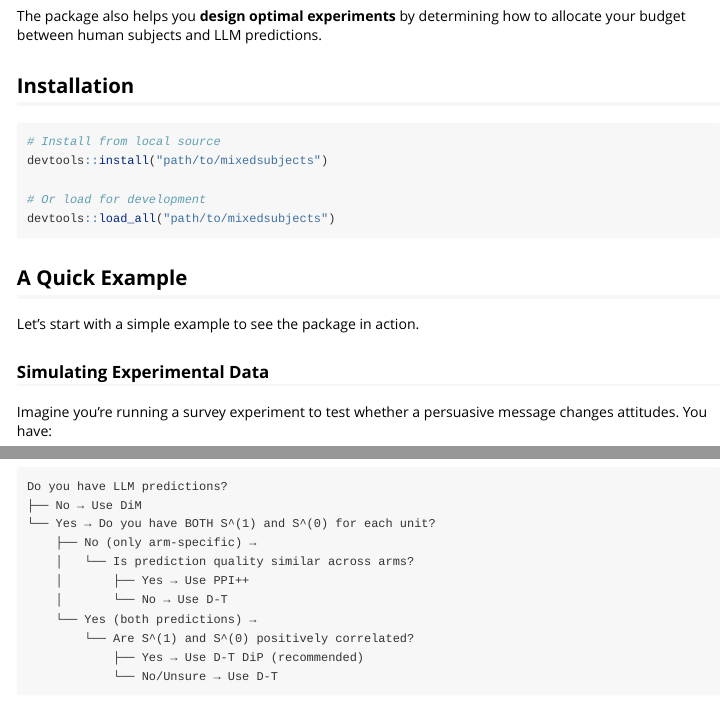
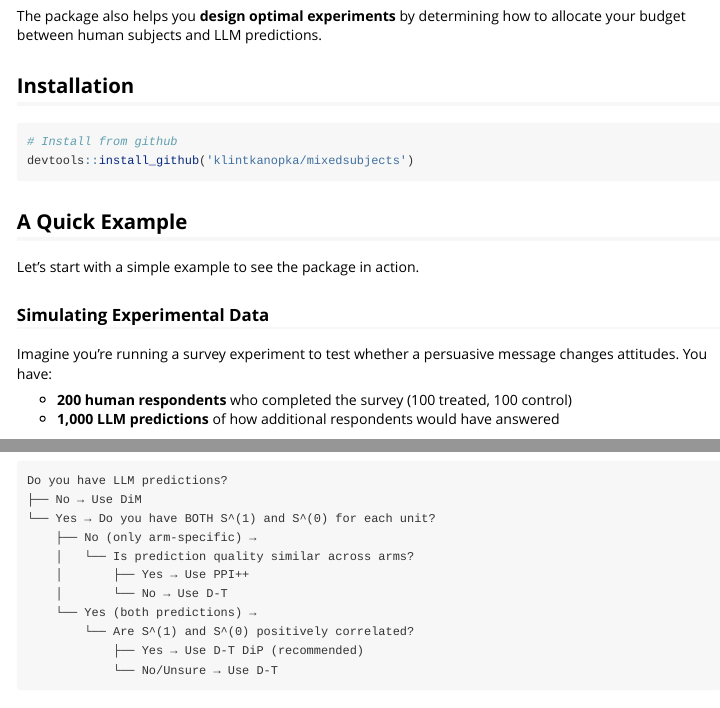
Before and after one commit to klintkanopka/mixedsubjects, an R Markdown document (vignettes/introduction.Rmd): the page in a window 1100 px wide, from 1030 px down, and a second part further down, joined at a grey line. Rendered offline with R 4.5, knitr and Pandoc, with nearby package versions.

Commit message:
update installation instructions in vignettes

````diff
--- a/vignettes/introduction.Rmd
+++ b/vignettes/introduction.Rmd
@@ -56,17 +56,15 @@ The package also helps you **design optimal experiments** by determining how to
 ## Installation
 
 ```{r, eval=FALSE}
-# Install from local source
-devtools::install("path/to/mixedsubjects")
-
-# Or load for development
-devtools::load_all("path/to/mixedsubjects")
+# Install from github
+devtools::install_github('klintkanopka/mixedsubjects')
 ```
 
 ```{r load-package, echo=FALSE, message=FALSE}
 # For the vignette, we source the files directly
 
 library(mixedsubjects)
+
 pkg_dir <- system.file(package = "mixedsubjects")
 if (pkg_dir == "") {
   # Running from source
````
